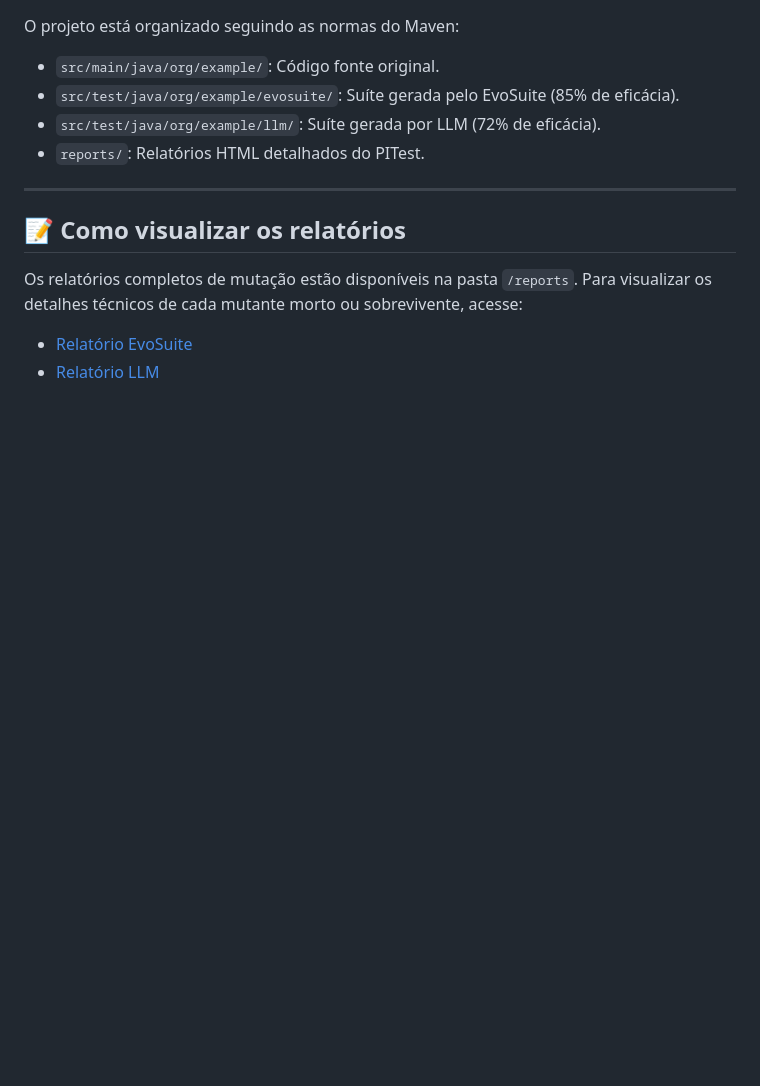
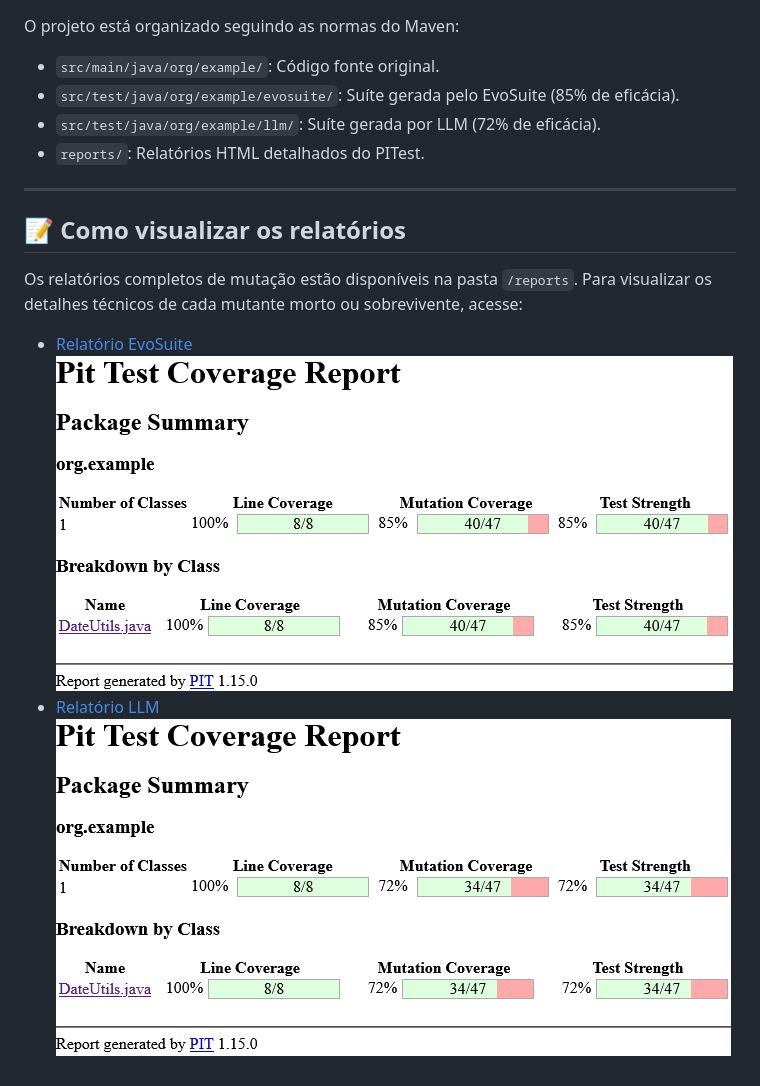
Before and after one commit to adricbarros/testes_sbst_llm, a Markdown page: README.md, the part around the change. GitHub-like rendering; pictures changed too: img.png (added), img_1.png (added); blank space fills up the shorter version.

Commit message:
Adição Imagens no README.md

```diff
--- a/README.md
+++ b/README.md
@@ -30,4 +30,6 @@ O projeto está organizado seguindo as normas do Maven:
 Os relatórios completos de mutação estão disponíveis na pasta `/reports`.
 Para visualizar os detalhes técnicos de cada mutante morto ou sobrevivente, acesse:
 * [Relatório EvoSuite](./reports/evosuite/DateUtils.java.html)
+![img_1.png](img_1.png)
 * [Relatório LLM](./reports/llm/DateUtils.java.html)
+![img.png](img.png)
```
